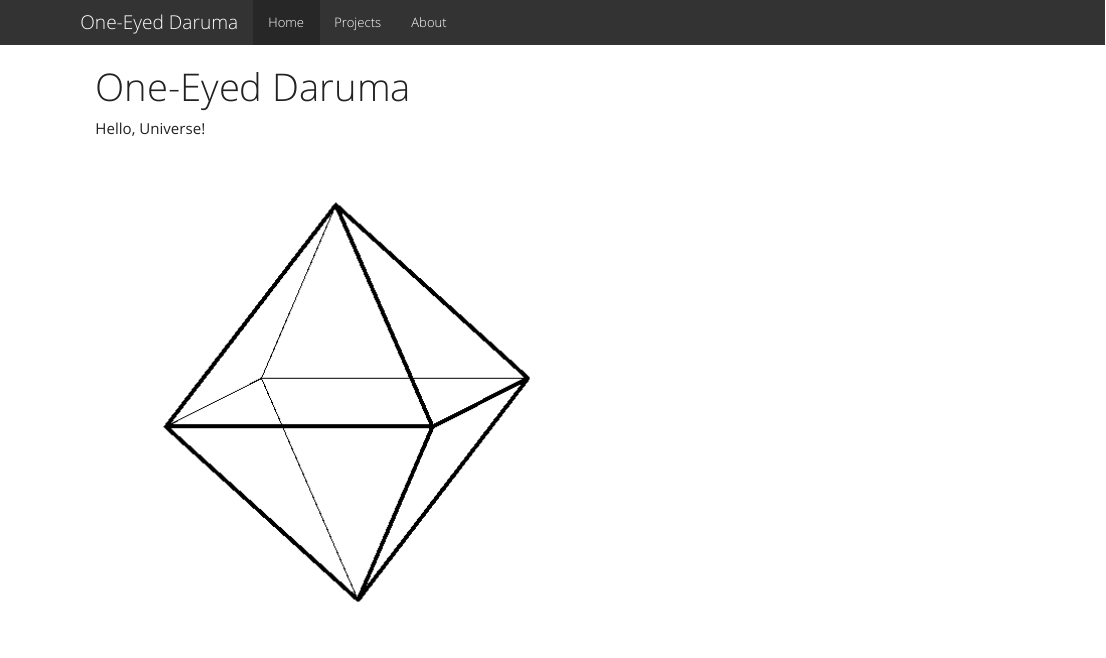
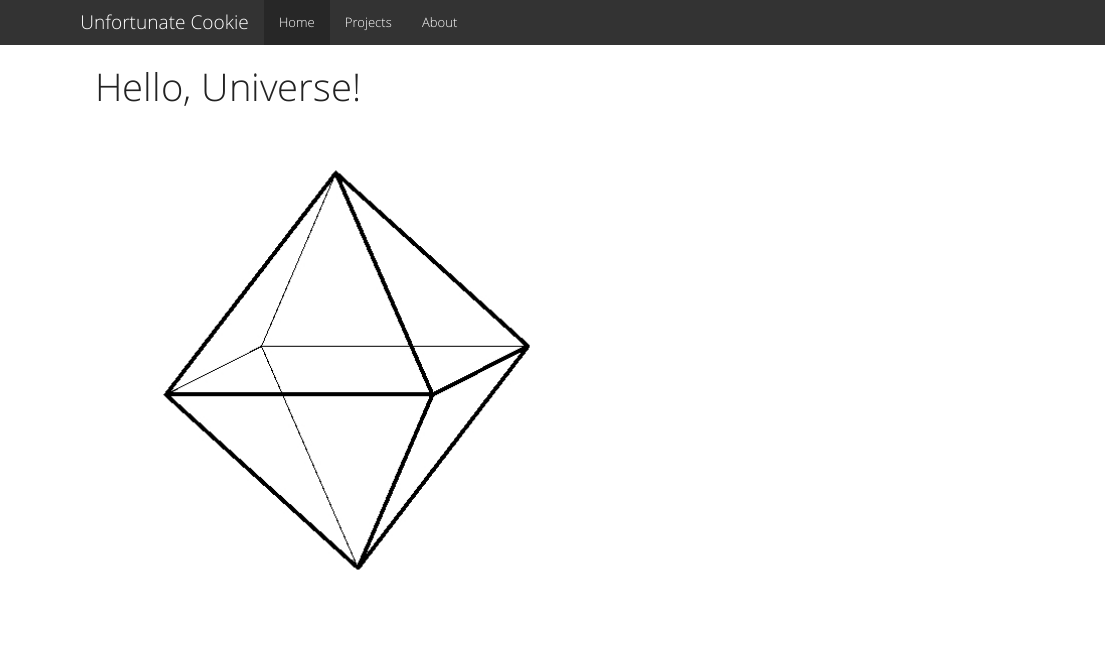
Before and after one commit to sesameballs/archidemi.github.io, an R Markdown document (index.Rmd): the page in a window 1100 px wide, from its top. The pictures show the output file index.html that the author committed with the source, opened offline; library style sheets and scripts come from the installed R packages.

Commit message:
chores: update website name with a better one
also minor change on the index page

```diff
--- a/_site.yml
+++ b/_site.yml
@@ -1,7 +1,7 @@
-name: "one-eyed-daruma"
+name: "unfortunate-cookie"
 output_dir: "."
 navbar:
-  title: "One-Eyed Daruma"
+  title: "Unfortunate Cookie"
   left:
     - text: "Home"
       href: index.html
--- a/index.Rmd
+++ b/index.Rmd
@@ -1,7 +1,5 @@
 ---
-title: "One-Eyed Daruma"
+title: "Hello, Universe!"
 ---
 
-Hello, Universe!
-
 ![](octahedron.jpg)
```
Also changed, not shown: README.html, about.html, index.html, projects.html, 1 other file.
